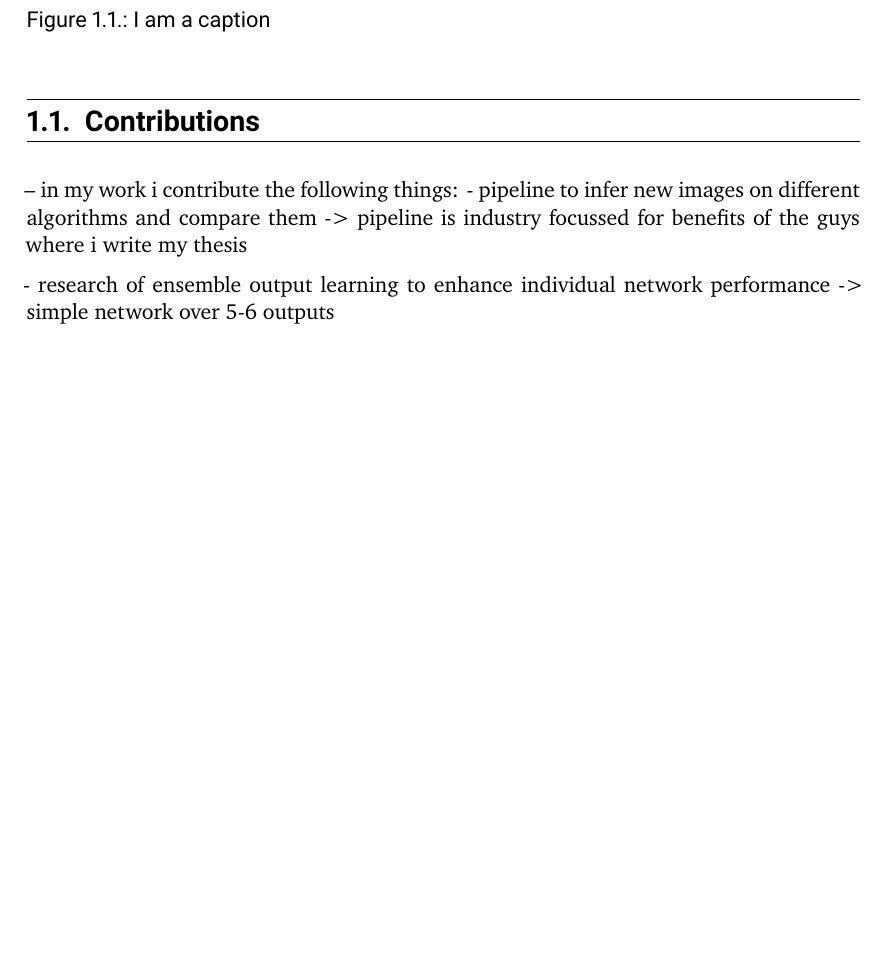
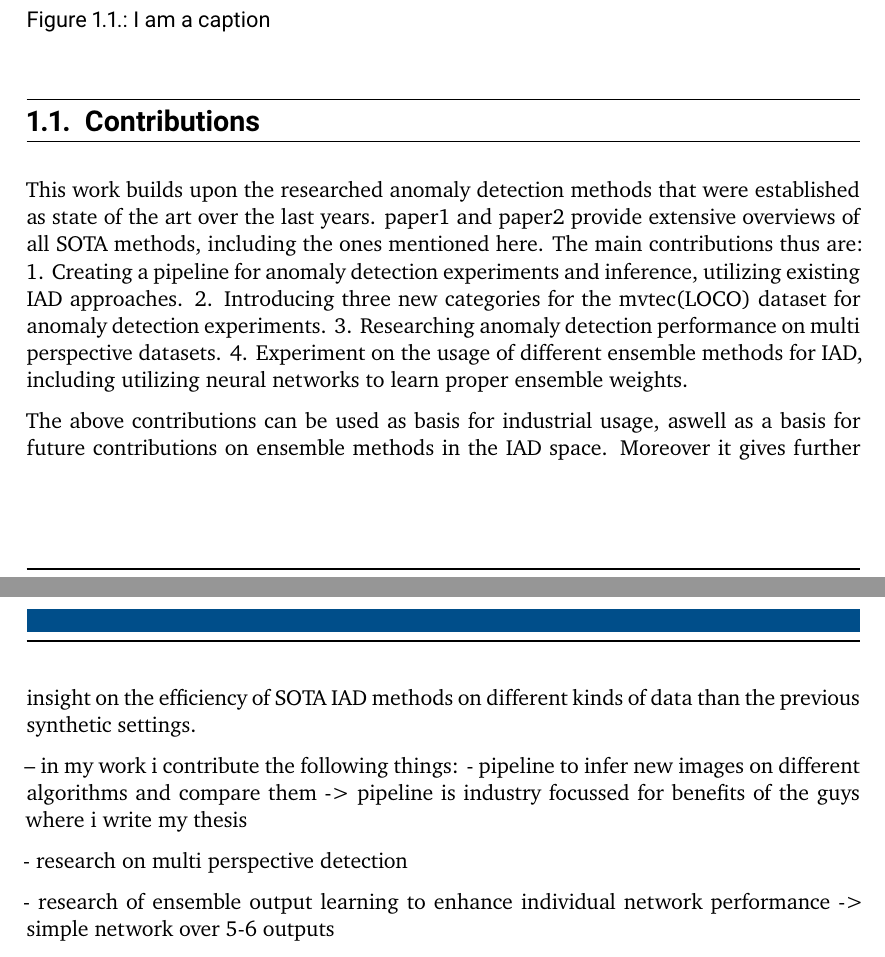
Before and after one commit to MarcSaghir/BachelorThesisLatex, a LaTeX thesis (thesis.tex, which reads content/1-introduction.tex): part of page 10 of 20 before the commit and two parts of pages 10 and 11 of 21 after it, the two joined at a grey line, cut so that both start at the same text, the shorter picture padded with empty space. Compiled offline with XeLaTeX.

Commit message:
progress

```diff
--- a/content/1-introduction.tex
+++ b/content/1-introduction.tex
@@ -20,9 +20,23 @@ This is a figure:
 
 
 \section{Contributions}
+This work builds upon the researched anomaly detection methods that were established as state of the art over the last years. paper1 and paper2 provide extensive overviews of all SOTA methods,
+including the ones mentioned here. The main contributions thus are:
+1. Creating a pipeline for anomaly detection experiments and inference, utilizing existing IAD approaches.
+2. Introducing three new categories for the mvtec(LOCO) dataset for anomaly detection experiments.
+3. Researching anomaly detection performance on multi perspective datasets.
+4. Experiment on the usage of different ensemble methods for IAD, including utilizing neural networks to learn proper ensemble weights.
+
+The above contributions can be used as basis for industrial usage, aswell as a basis for future contributions on ensemble methods in the IAD space. Moreover it gives further insight on the
+efficiency of SOTA IAD methods on different kinds of data than the previous synthetic settings.
+
+
+
 -- in my work i contribute the following things:
 - pipeline to infer new images on different algorithms and compare them
 -> pipeline is industry focussed for benefits of the guys where i write my thesis
+
+- research on multi perspective detection
 
 - research of ensemble output learning to enhance individual network performance
 -> simple network over 5-6 outputs
```
Also changed, not shown: .aux/thesis.pdf, 9 other files.
